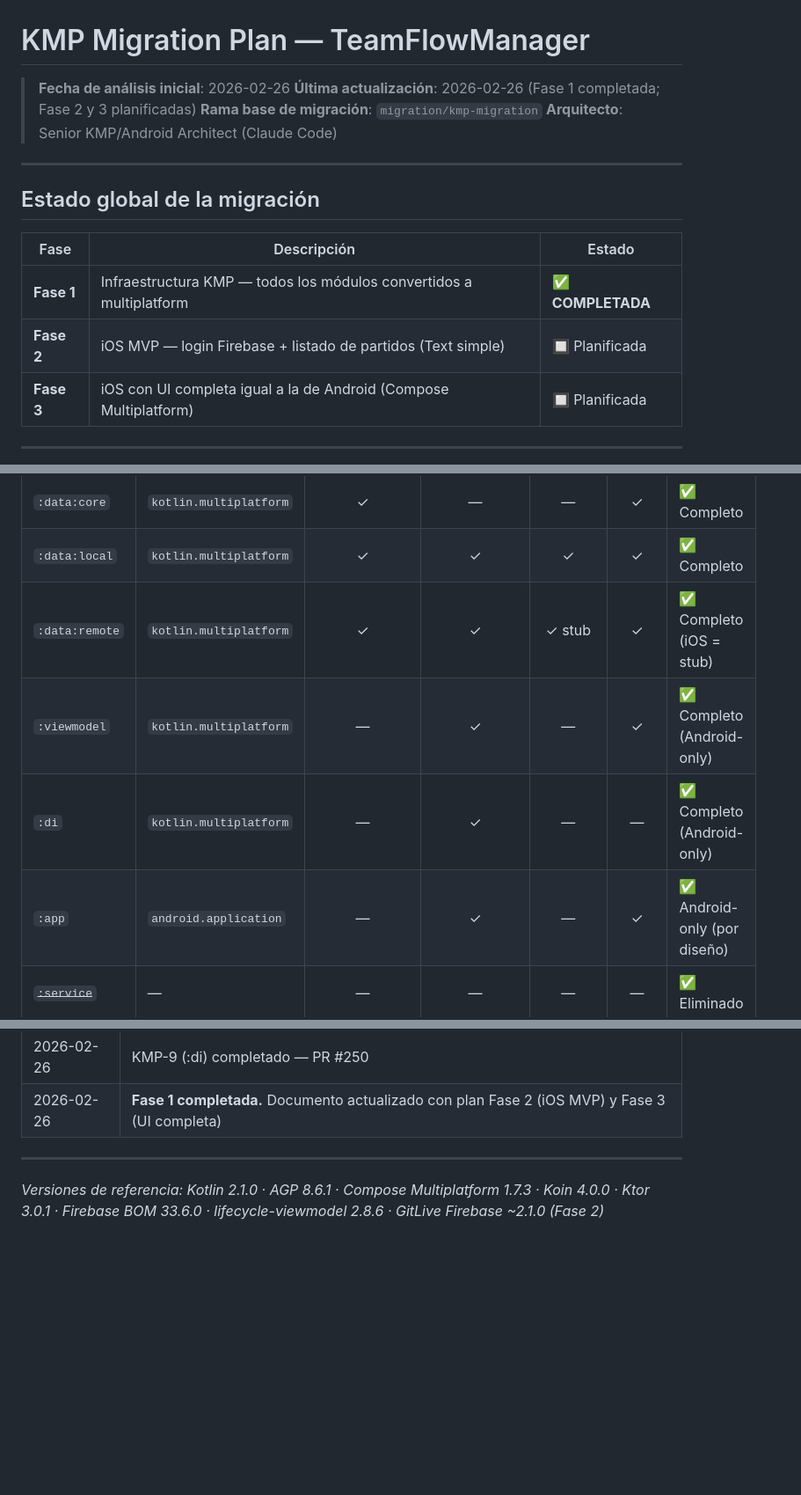
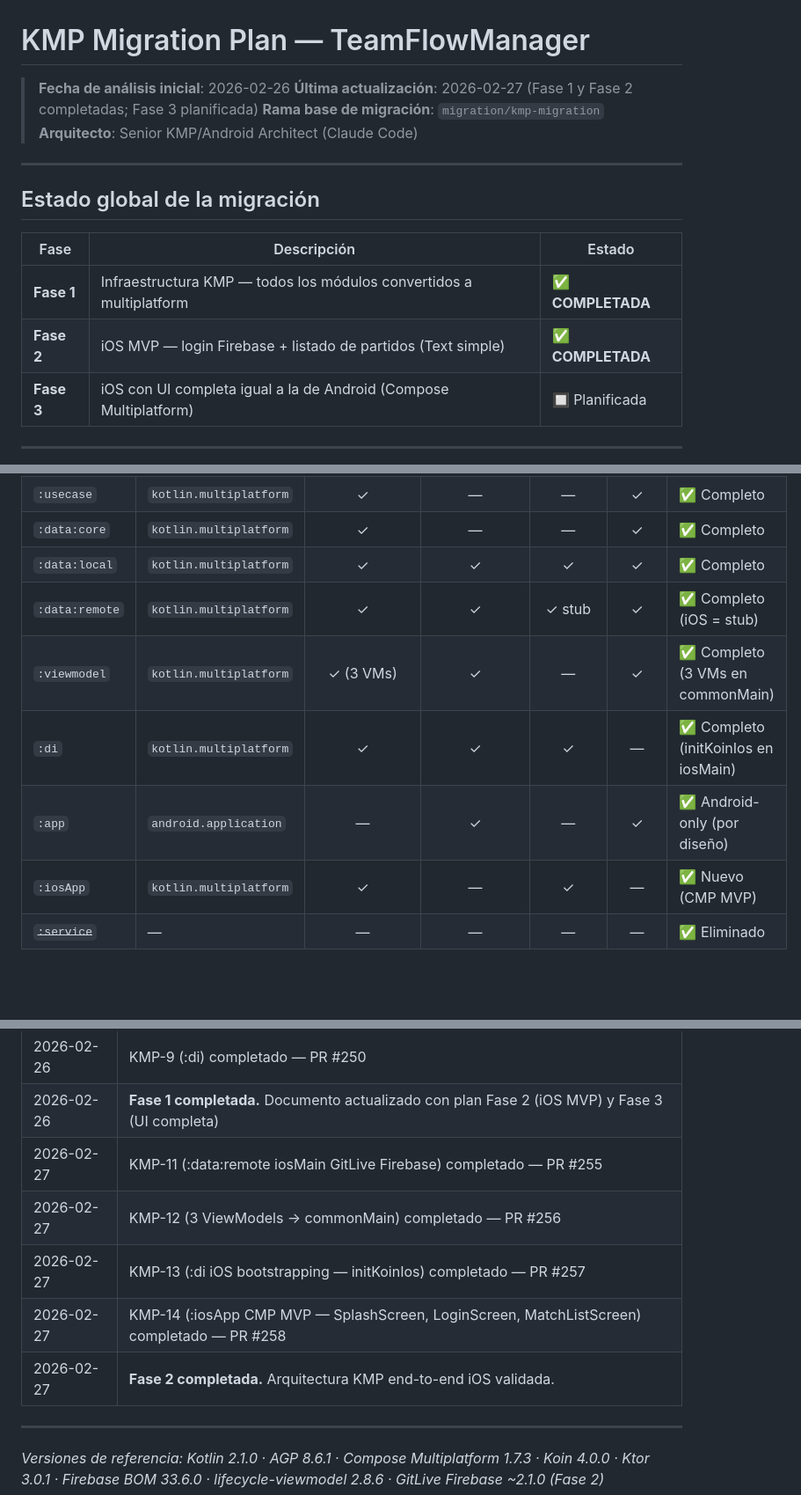
Before and after one commit to jesuslcorominas/teamflowmanager, a Markdown page: docs/KMP_MIGRATION_PLAN.md, 3 parts joined by grey strips. Shown at 88% size. Rendered like a GitHub page; blank space fills up the shorter version.

Commit message:
docs: update KMP migration plan — Phase 2 completed
Mark Phase 2 as complete (KMP-11 through KMP-14) and update the
module inventory table to reflect the current state. Log all PRs.

Co-Authored-By: Claude Sonnet 4.6 <noreply@anthropic.com>

```diff
--- a/docs/KMP_MIGRATION_PLAN.md
+++ b/docs/KMP_MIGRATION_PLAN.md
@@ -1,7 +1,7 @@
 # KMP Migration Plan — TeamFlowManager
 
 > **Fecha de análisis inicial**: 2026-02-26
-> **Última actualización**: 2026-02-26 (Fase 1 completada; Fase 2 y 3 planificadas)
+> **Última actualización**: 2026-02-27 (Fase 1 y Fase 2 completadas; Fase 3 planificada)
 > **Rama base de migración**: `migration/kmp-migration`
 > **Arquitecto**: Senior KMP/Android Architect (Claude Code)
 
@@ -12,7 +12,7 @@
 | Fase | Descripción | Estado |
 |------|-------------|--------|
 | **Fase 1** | Infraestructura KMP — todos los módulos convertidos a multiplatform | ✅ **COMPLETADA** |
-| **Fase 2** | iOS MVP — login Firebase + listado de partidos (Text simple) | 🔲 Planificada |
+| **Fase 2** | iOS MVP — login Firebase + listado de partidos (Text simple) | ✅ **COMPLETADA** |
 | **Fase 3** | iOS con UI completa igual a la de Android (Compose Multiplatform) | 🔲 Planificada |
 
 ---
@@ -28,9 +28,10 @@
 | `:data:core` | `kotlin.multiplatform` | ✓ | — | — | ✓ | ✅ Completo |
 | `:data:local` | `kotlin.multiplatform` | ✓ | ✓ | ✓ | ✓ | ✅ Completo |
 | `:data:remote` | `kotlin.multiplatform` | ✓ | ✓ | ✓ stub | ✓ | ✅ Completo (iOS = stub) |
-| `:viewmodel` | `kotlin.multiplatform` | — | ✓ | — | ✓ | ✅ Completo (Android-only) |
-| `:di` | `kotlin.multiplatform` | — | ✓ | — | — | ✅ Completo (Android-only) |
+| `:viewmodel` | `kotlin.multiplatform` | ✓ (3 VMs) | ✓ | — | ✓ | ✅ Completo (3 VMs en commonMain) |
+| `:di` | `kotlin.multiplatform` | ✓ | ✓ | ✓ | — | ✅ Completo (initKoinIos en iosMain) |
 | `:app` | `android.application` | — | ✓ | — | ✓ | ✅ Android-only (por diseño) |
+| `:iosApp` | `kotlin.multiplatform` | ✓ | — | ✓ | — | ✅ Nuevo (CMP MVP) |
 | ~~`:service`~~ | — | — | — | — | — | ✅ Eliminado |
 
 ### 1.2 Boundaries `expect/actual` establecidas
@@ -576,6 +577,11 @@ Fase 3 (UI completa):
 | 2026-02-26 | KMP-8 (:viewmodel) completado — PR #249 |
 | 2026-02-26 | KMP-9 (:di) completado — PR #250 |
 | 2026-02-26 | **Fase 1 completada.** Documento actualizado con plan Fase 2 (iOS MVP) y Fase 3 (UI completa) |
+| 2026-02-27 | KMP-11 (:data:remote iosMain GitLive Firebase) completado — PR #255 |
+| 2026-02-27 | KMP-12 (3 ViewModels → commonMain) completado — PR #256 |
+| 2026-02-27 | KMP-13 (:di iOS bootstrapping — initKoinIos) completado — PR #257 |
+| 2026-02-27 | KMP-14 (:iosApp CMP MVP — SplashScreen, LoginScreen, MatchListScreen) completado — PR #258 |
+| 2026-02-27 | **Fase 2 completada.** Arquitectura KMP end-to-end iOS validada. |
 
 ---
 
```
